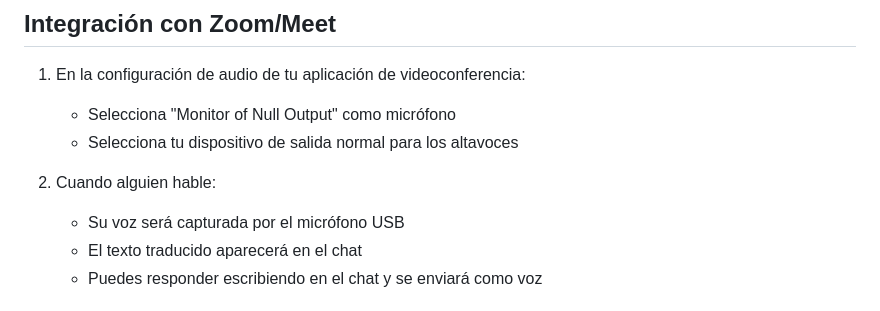
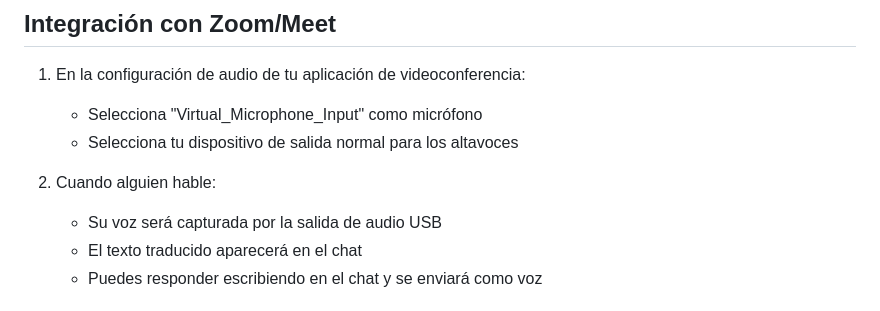
Before and after one commit to JoseLVillaronga/sinte-voz, a Markdown page: README.md, the part around the change. Rendered like a GitHub page.

Commit message:
Update README.md
Update 2025-01-27

```diff
--- a/README.md
+++ b/README.md
@@ -112,11 +112,11 @@ python main.py
 ## Integración con Zoom/Meet
 
 1. En la configuración de audio de tu aplicación de videoconferencia:
-   - Selecciona "Monitor of Null Output" como micrófono
+   - Selecciona "Virtual_Microphone_Input" como micrófono
    - Selecciona tu dispositivo de salida normal para los altavoces
 
 2. Cuando alguien hable:
-   - Su voz será capturada por el micrófono USB
+   - Su voz será capturada por la salida de audio USB
    - El texto traducido aparecerá en el chat
    - Puedes responder escribiendo en el chat y se enviará como voz
 
```
